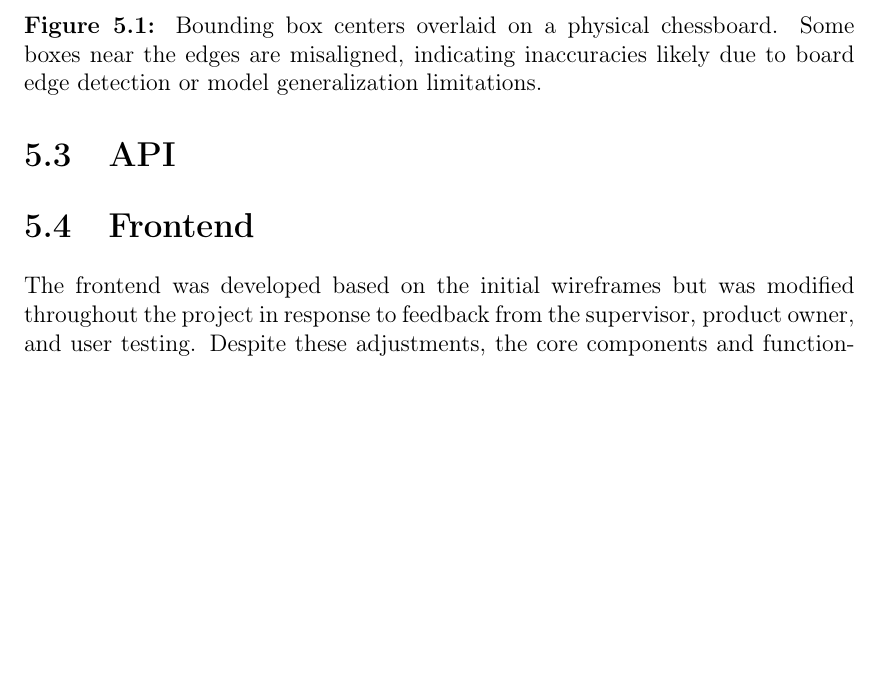
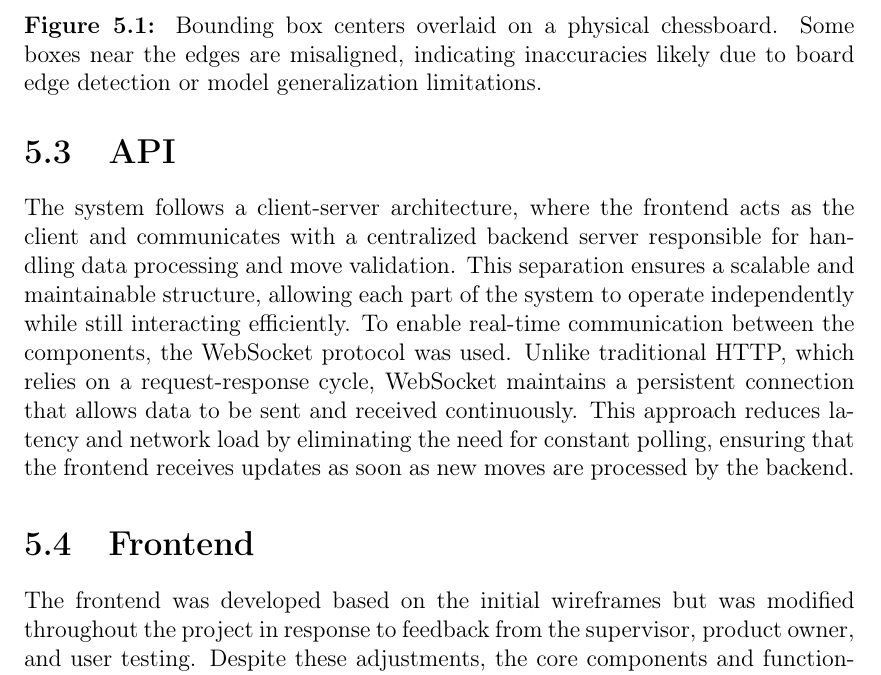
Before and after one commit to bachelor-gruppe-04/documentation, a LaTeX thesis (main.tex, which reads chapters/07-discussion.tex): part of page 72 of 94, cut so that both start at the same text, the shorter picture padded with empty space. Compiled offline with pdfLaTeX; TikZ figures are drawn from their code, not taken from saved files.

Commit message:
Added discussion about API

```diff
--- a/chapters/07-discussion.tex
+++ b/chapters/07-discussion.tex
@@ -34,7 +34,7 @@ While the ChessCam models used in this project demonstrate high precision and re
 
 
 \section{API}
-%Discuss the desicion of chosing Websocket vs HTTP
+The system follows a client-server architecture, where the frontend acts as the client and communicates with a centralized backend server responsible for handling data processing and move validation. This separation ensures a scalable and maintainable structure, allowing each part of the system to operate independently while still interacting efficiently. To enable real-time communication between the components, the WebSocket protocol was used. Unlike traditional HTTP, which relies on a request-response cycle, WebSocket maintains a persistent connection that allows data to be sent and received continuously. This approach reduces latency and network load by eliminating the need for constant polling, ensuring that the frontend receives updates as soon as new moves are processed by the backend.
 
 \section{Frontend}
 The frontend was developed based on the initial wireframes but was modified throughout the project in response to feedback from the supervisor, product owner, and user testing. Despite these adjustments, the core components and functionality remained consistent with the original design.
```
